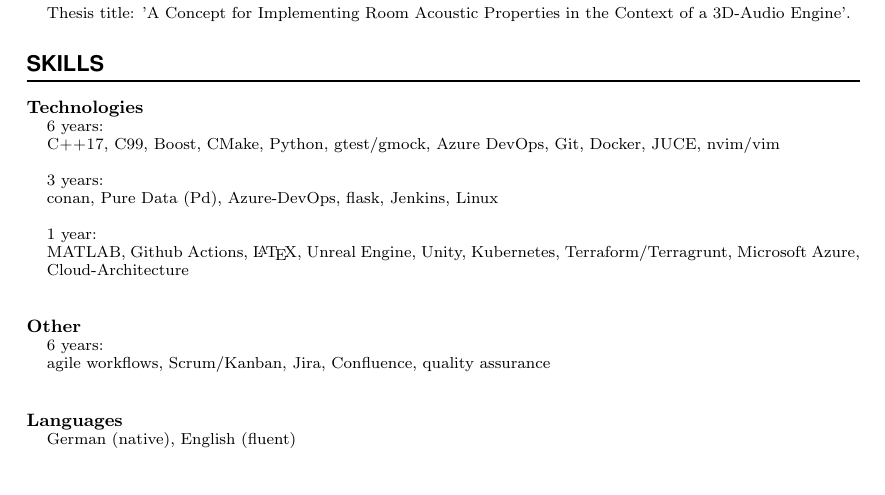
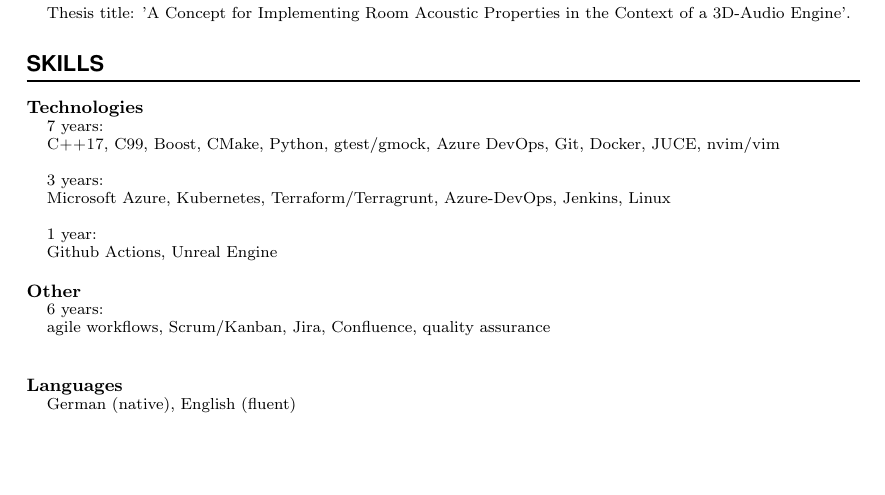
Before and after one commit to SimonZimmer/resume, a LaTeX CV (resume_dev.tex): part of page 2 of 2, cut so that both start at the same text, the shorter picture padded with empty space. Compiled offline with pdfLaTeX.

Commit message:
update 2026

```diff
--- a/resume_dev.tex
+++ b/resume_dev.tex
@@ -177,14 +177,14 @@
 %%% ------------------------------------------------------------
 \NewPart{Skills}{}
 \SkillsEntry{Technologies}{}{}{
-    6 years: \\
+    7 years: \\
         \textsc{C++17}, C99, Boost, CMake, Python, gtest/gmock, Azure DevOps, Git, Docker, JUCE, nvim/vim \\
         \\
     3 years: \\
-        conan, Pure Data (Pd), Azure-DevOps, flask, Jenkins, Linux \\
+        Microsoft Azure, Kubernetes, Terraform/Terragrunt, Azure-DevOps, Jenkins, Linux \\
         \\
     1 year: \\
-        MATLAB, Github Actions, \LaTeX, Unreal Engine, Unity, Kubernetes, Terraform/Terragrunt, Microsoft Azure, Cloud-Architecture \\
+        Github Actions, Unreal Engine
         \\
 }
 
```
